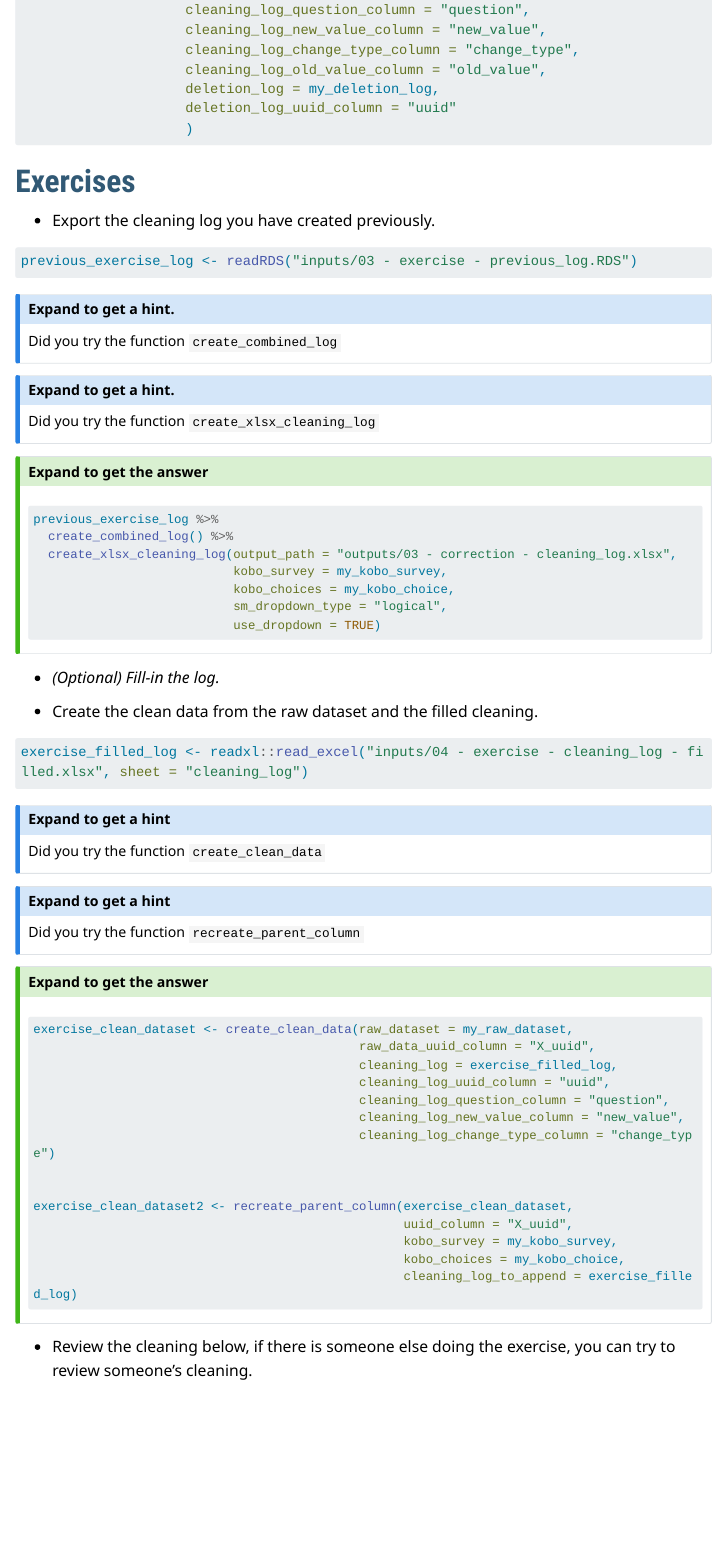
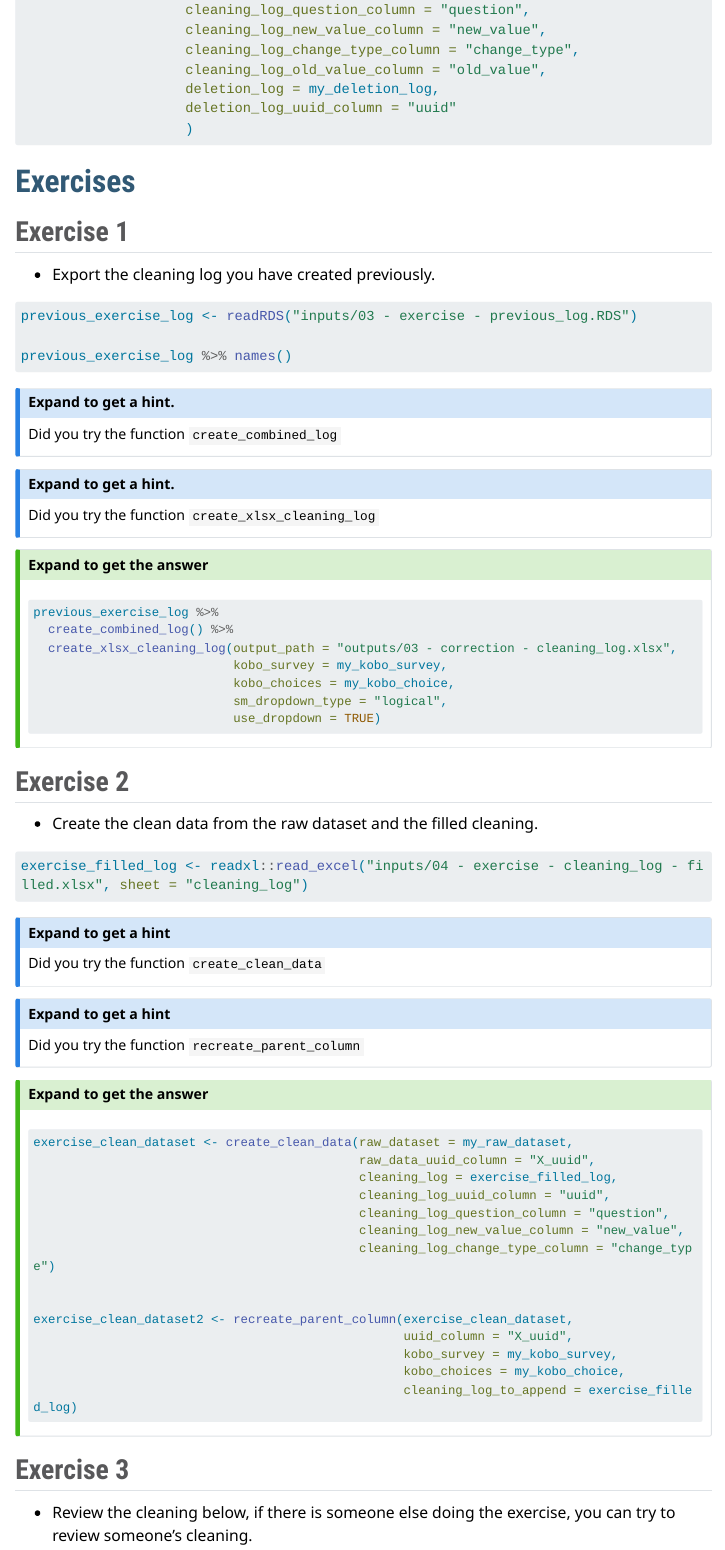
Before and after one commit to impact-initiatives/R-framework-with-IMPACT---how-to-use-the-tools, a Quarto document (02 - R framework with IMPACT - session 2.qmd): the page in a window 1100 px wide, from 5980 px down. Rendered offline with R 4.5, knitr and Pandoc in place of Quarto, with nearby package versions; the code chunks are not run, so their results and figures are left out; menus at the side of the page are left out; long lines of code are wrapped.

Commit message:
update lesson 2
- clearer exercises label

````diff
--- a/02 - R framework with IMPACT - session 2.qmd
+++ b/02 - R framework with IMPACT - session 2.qmd
@@ -304,9 +304,13 @@ review_of_cleaning <- review_cleaning(raw_dataset = my_raw_dataset,
 
 # Exercises
 
+## Exercise 1
+
 - Export the cleaning log you have created previously.
 ```{r}
 previous_exercise_log <- readRDS("inputs/03 - exercise - previous_log.RDS")
+
+previous_exercise_log %>% names()
 ```
 
 
@@ -338,7 +342,8 @@ previous_exercise_log %>%
 ```
 :::
 
-- *(Optional) Fill-in the log.*
+
+## Exercise 2
 
 - Create the clean data from the raw dataset and the filled cleaning.
 
@@ -381,6 +386,8 @@ exercise_clean_dataset2 <- recreate_parent_column(exercise_clean_dataset,
 
 ```
 :::
+
+## Exercise 3
 
 - Review the cleaning below, if there is someone else doing the exercise, you can try to review someone's cleaning.
 
````
Also changed, not shown: outputs/01 - example - cleaning-log-no-kobo.xlsx, outputs/02 - example - cleaning-log-with-kobo.xlsx, outputs/03 - correction - cleaning_log.xlsx.
